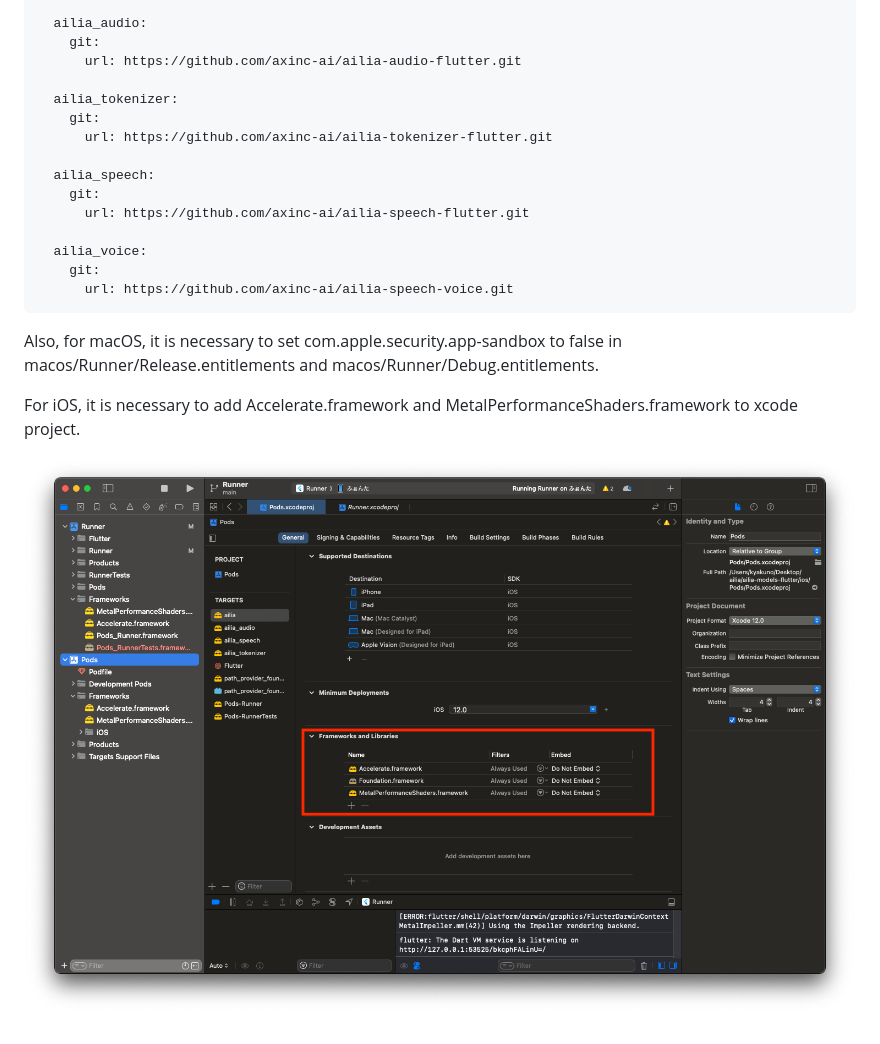
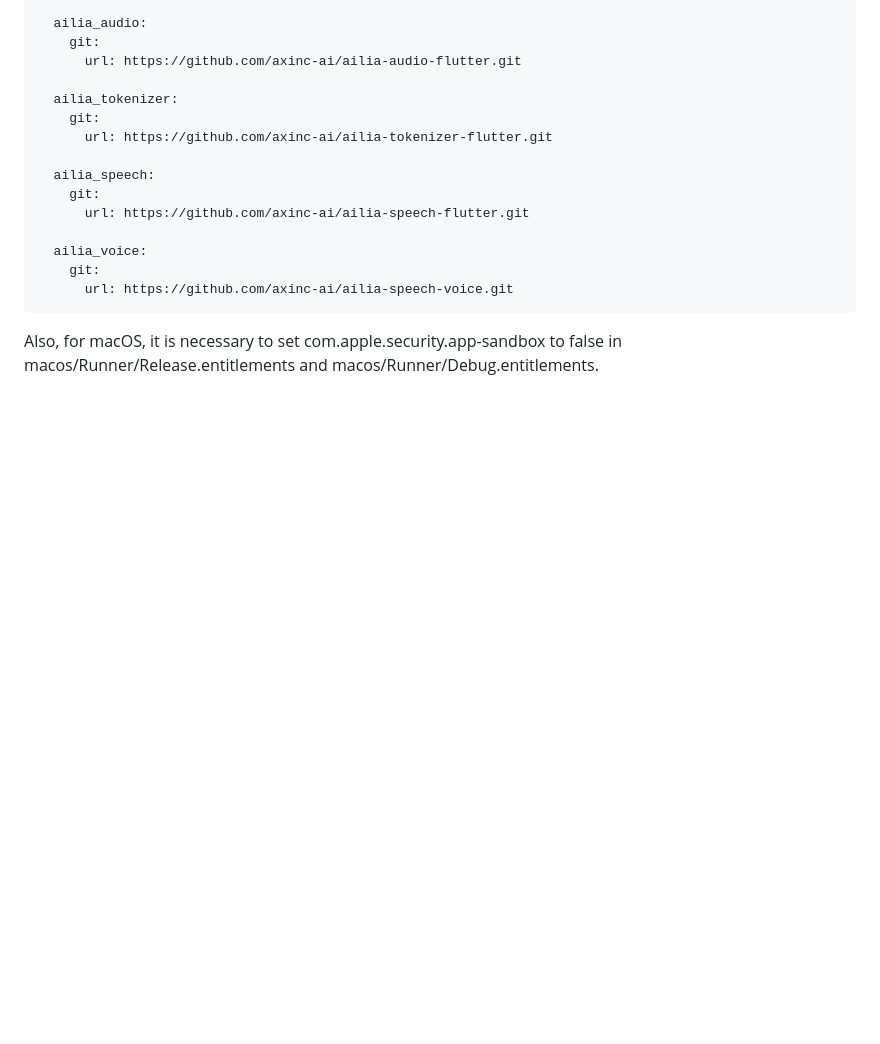
Before and after one commit to axinc-ai/ailia-models-flutter, a Markdown page: README.md, the part around the change. GitHub-like rendering; blank space fills up the shorter version.

Commit message:
Remove iOS settings

````diff
--- a/README.md
+++ b/README.md
@@ -78,7 +78,3 @@ When integrating the ailia SDK into a new application, add the following to pubs
 ```
 
 Also, for macOS, it is necessary to set com.apple.security.app-sandbox to false in macos/Runner/Release.entitlements and macos/Runner/Debug.entitlements.
-
-For iOS, it is necessary to add Accelerate.framework and MetalPerformanceShaders.framework to xcode project.
-
-![framework](tutorial/ios.png)
````
